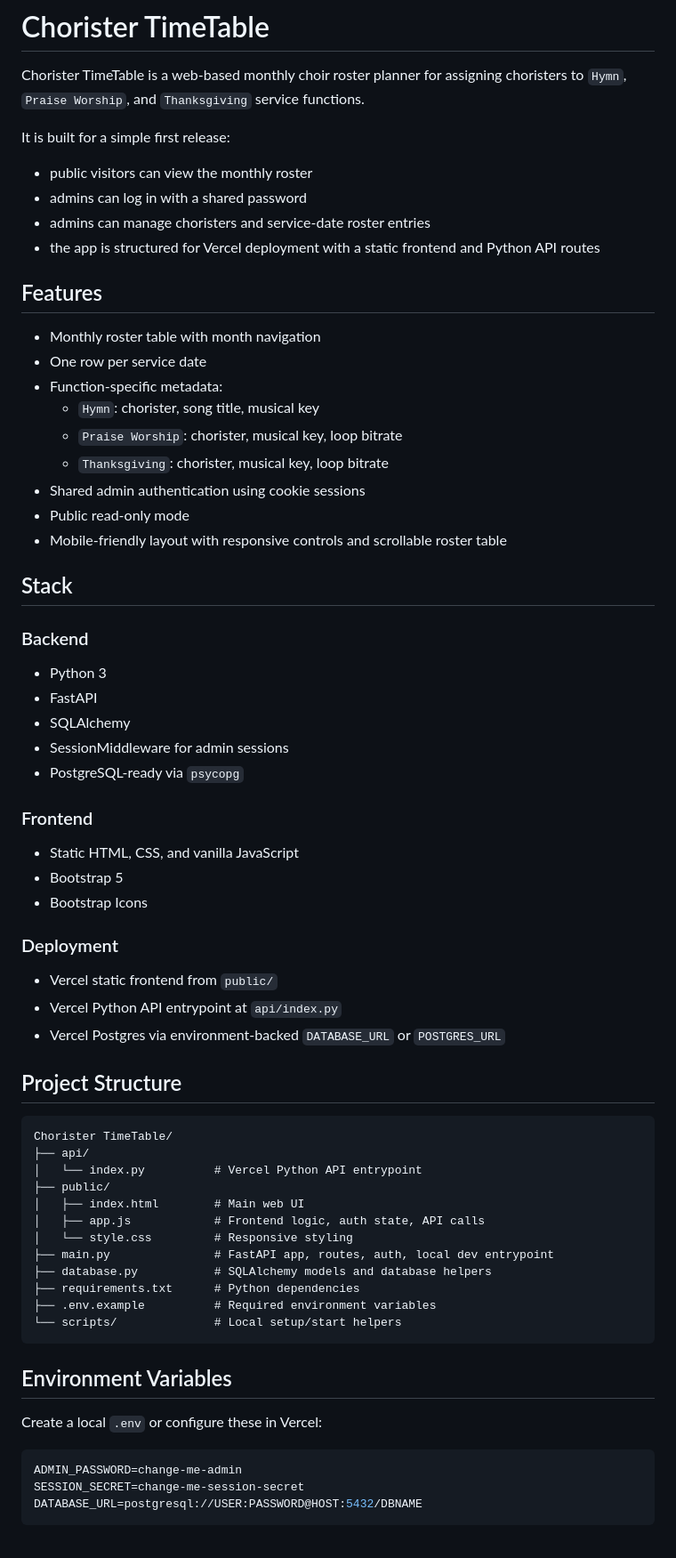
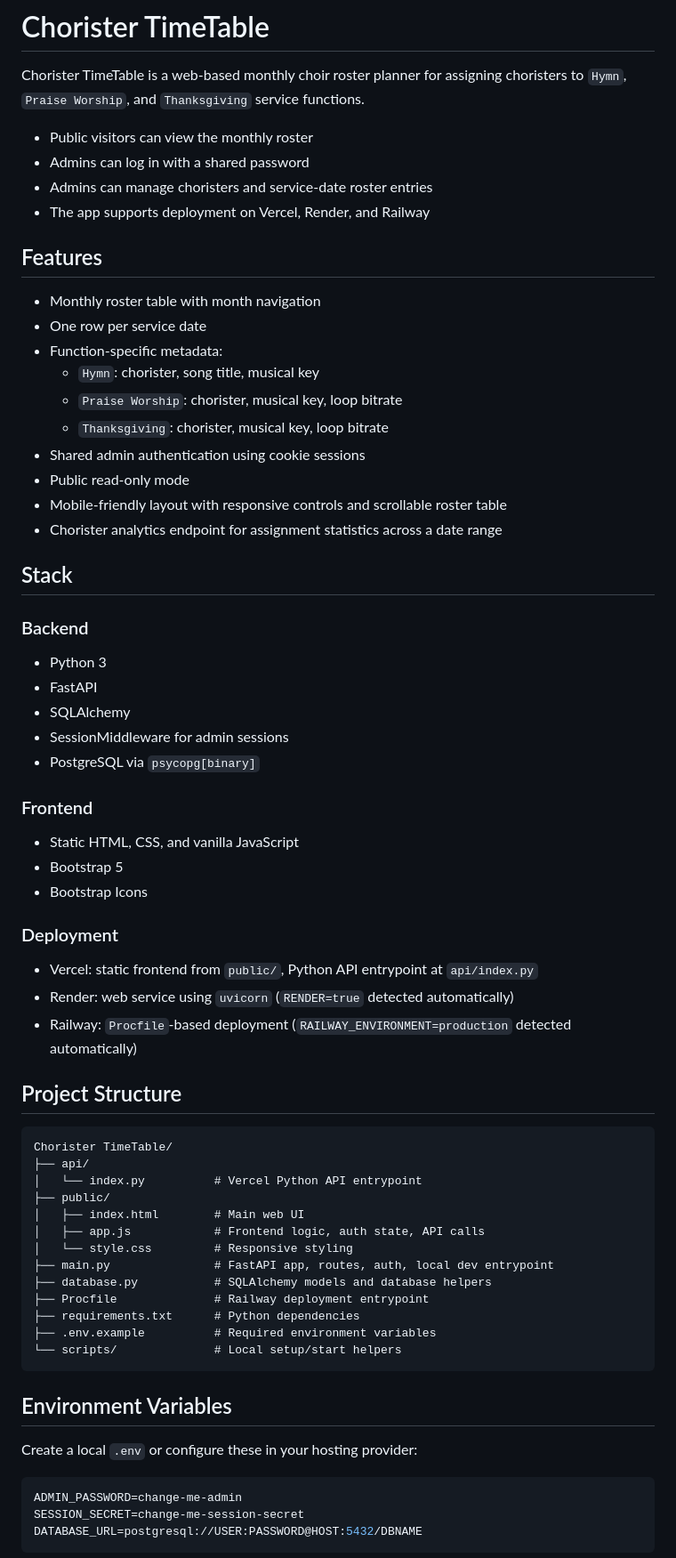
Before and after one commit to codemelinux/Chorister-TimeTable-, a Markdown page: README.md, the part around one of its changes. Shown at 89% size. Rendered like a GitHub page.

Commit message:
Update README to reflect Render/Railway deployment support and analytics endpoint
Co-Authored-By: Claude Sonnet 4.6 <noreply@anthropic.com>

````diff
--- a/README.md
+++ b/README.md
@@ -2,11 +2,10 @@
 
 Chorister TimeTable is a web-based monthly choir roster planner for assigning choristers to `Hymn`, `Praise Worship`, and `Thanksgiving` service functions.
 
-It is built for a simple first release:
-- public visitors can view the monthly roster
-- admins can log in with a shared password
-- admins can manage choristers and service-date roster entries
-- the app is structured for Vercel deployment with a static frontend and Python API routes
+- Public visitors can view the monthly roster
+- Admins can log in with a shared password
+- Admins can manage choristers and service-date roster entries
+- The app supports deployment on Vercel, Render, and Railway
 
 ## Features
 
@@ -19,6 +18,7 @@ It is built for a simple first release:
 - Shared admin authentication using cookie sessions
 - Public read-only mode
 - Mobile-friendly layout with responsive controls and scrollable roster table
+- Chorister analytics endpoint for assignment statistics across a date range
 
 ## Stack
 
@@ -27,7 +27,7 @@ It is built for a simple first release:
 - FastAPI
 - SQLAlchemy
 - SessionMiddleware for admin sessions
-- PostgreSQL-ready via `psycopg`
+- PostgreSQL via `psycopg[binary]`
 
 ### Frontend
 - Static HTML, CSS, and vanilla JavaScript
@@ -35,9 +35,9 @@ It is built for a simple first release:
 - Bootstrap Icons
 
 ### Deployment
-- Vercel static frontend from `public/`
-- Vercel Python API entrypoint at `api/index.py`
-- Vercel Postgres via environment-backed `DATABASE_URL` or `POSTGRES_URL`
+- Vercel: static frontend from `public/`, Python API entrypoint at `api/index.py`
+- Render: web service using `uvicorn` (`RENDER=true` detected automatically)
+- Railway: `Procfile`-based deployment (`RAILWAY_ENVIRONMENT=production` detected automatically)
 
 ## Project Structure
 
@@ -51,6 +51,7 @@ Chorister TimeTable/
 │   └── style.css         # Responsive styling
 ├── main.py               # FastAPI app, routes, auth, local dev entrypoint
 ├── database.py           # SQLAlchemy models and database helpers
+├── Procfile              # Railway deployment entrypoint
 ├── requirements.txt      # Python dependencies
 ├── .env.example          # Required environment variables
 └── scripts/              # Local setup/start helpers
@@ -58,7 +59,7 @@ Chorister TimeTable/
 
 ## Environment Variables
 
-Create a local `.env` or configure these in Vercel:
+Create a local `.env` or configure these in your hosting provider:
 
 ```env
 ADMIN_PASSWORD=change-me-admin
````
Also changed, not shown: other parts of README.md (+21 -4 lines).
